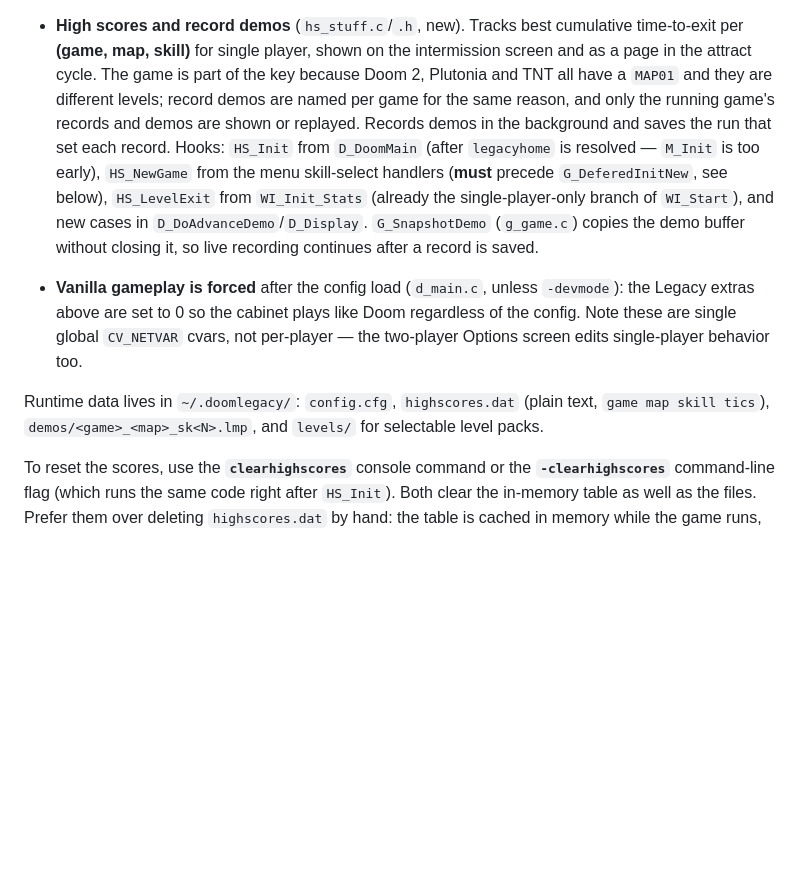
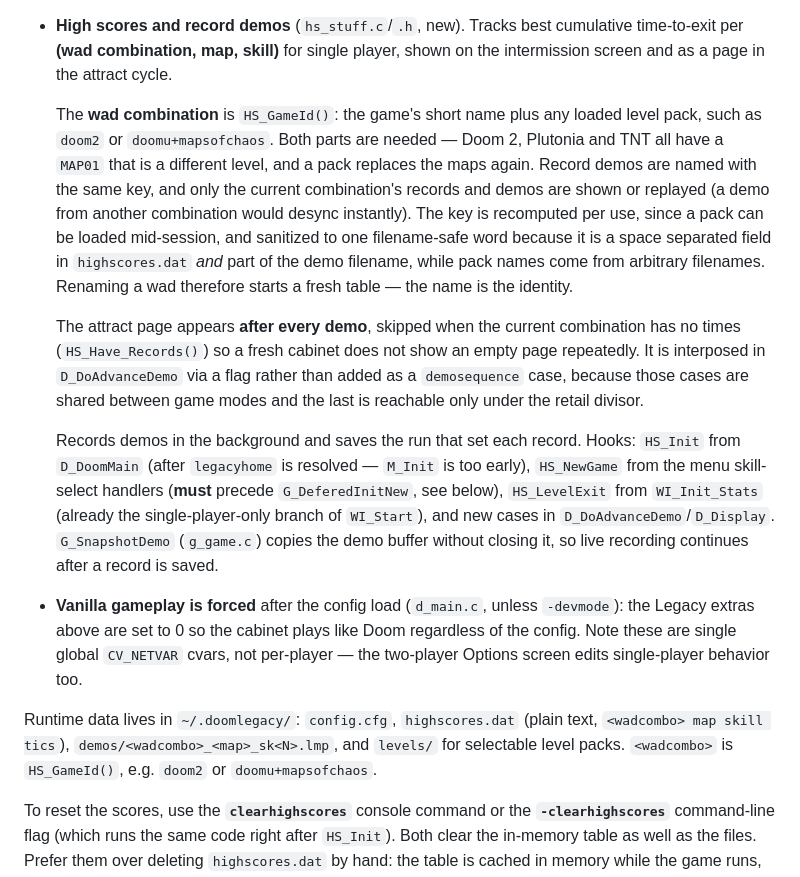
Before and after one commit to mridlen/DoomLegacyArcade, a Markdown page: CLAUDE.md, the part around the change. GitHub-like rendering; blank space fills up the shorter version.

Commit message:
Document wad-combination scoring and the attract page cadence
- High scores are keyed by (wad combination, map, skill), where the
  combination is the game plus any loaded pack ("doomu+mapsofchaos").
  Explain why both parts are needed, that the key is recomputed per use
  and sanitized, and that renaming a wad starts a fresh table.
- Record that the attract page now follows every demo, is skipped when
  there are no times, and is interposed by flag rather than as a
  demosequence case.
- Update the runtime data paths for the new key format.

Co-Authored-By: Claude Opus 5 <noreply@anthropic.com>
Claude-Session: https://claude.ai/code/session_018AKEuDc4pAbxYoKnHwfYo6

```diff
--- a/CLAUDE.md
+++ b/CLAUDE.md
@@ -205,11 +205,24 @@ silently made the flag do nothing at all.
   alone. Keys are the characters the user's **Dvorak** layout produces — the engine captures
   layout-aware SDL keycodes, not physical scancodes (`sdl/i_system.c`).
 - **High scores and record demos** (`hs_stuff.c`/`.h`, new). Tracks best cumulative time-to-exit per
-  **(game, map, skill)** for single player, shown on the intermission screen and as a page in the
-  attract cycle. The game is part of the key because Doom 2, Plutonia and TNT all have a `MAP01`
-  and they are different levels; record demos are named per game for the same reason, and only the
-  running game's records and demos are shown or replayed. Records demos in the background and saves
-  the run that set each record. Hooks:
+  **(wad combination, map, skill)** for single player, shown on the intermission screen and as a
+  page in the attract cycle.
+
+  The **wad combination** is `HS_GameId()`: the game's short name plus any loaded level pack, such
+  as `doom2` or `doomu+mapsofchaos`. Both parts are needed — Doom 2, Plutonia and TNT all have a
+  `MAP01` that is a different level, and a pack replaces the maps again. Record demos are named
+  with the same key, and only the current combination's records and demos are shown or replayed
+  (a demo from another combination would desync instantly). The key is recomputed per use, since a
+  pack can be loaded mid-session, and sanitized to one filename-safe word because it is a space
+  separated field in `highscores.dat` *and* part of the demo filename, while pack names come from
+  arbitrary filenames. Renaming a wad therefore starts a fresh table — the name is the identity.
+
+  The attract page appears **after every demo**, skipped when the current combination has no times
+  (`HS_Have_Records()`) so a fresh cabinet does not show an empty page repeatedly. It is interposed
+  in `D_DoAdvanceDemo` via a flag rather than added as a `demosequence` case, because those cases
+  are shared between game modes and the last is reachable only under the retail divisor.
+
+  Records demos in the background and saves the run that set each record. Hooks:
   `HS_Init` from `D_DoomMain` (after `legacyhome` is resolved — `M_Init` is too early),
   `HS_NewGame` from the menu skill-select handlers (**must** precede `G_DeferedInitNew`, see below),
   `HS_LevelExit` from `WI_Init_Stats` (already the single-player-only branch of `WI_Start`), and new
@@ -222,7 +235,8 @@ silently made the flag do nothing at all.
   single-player behavior too.
 
 Runtime data lives in `~/.doomlegacy/`: `config.cfg`, `highscores.dat` (plain text,
-`game map skill tics`), `demos/<game>_<map>_sk<N>.lmp`, and `levels/` for selectable level packs.
+`<wadcombo> map skill tics`), `demos/<wadcombo>_<map>_sk<N>.lmp`, and `levels/` for selectable
+level packs. `<wadcombo>` is `HS_GameId()`, e.g. `doom2` or `doomu+mapsofchaos`.
 
 To reset the scores, use the **`clearhighscores`** console command or the **`-clearhighscores`**
 command-line flag (which runs the same code right after `HS_Init`). Both clear the in-memory table
```
